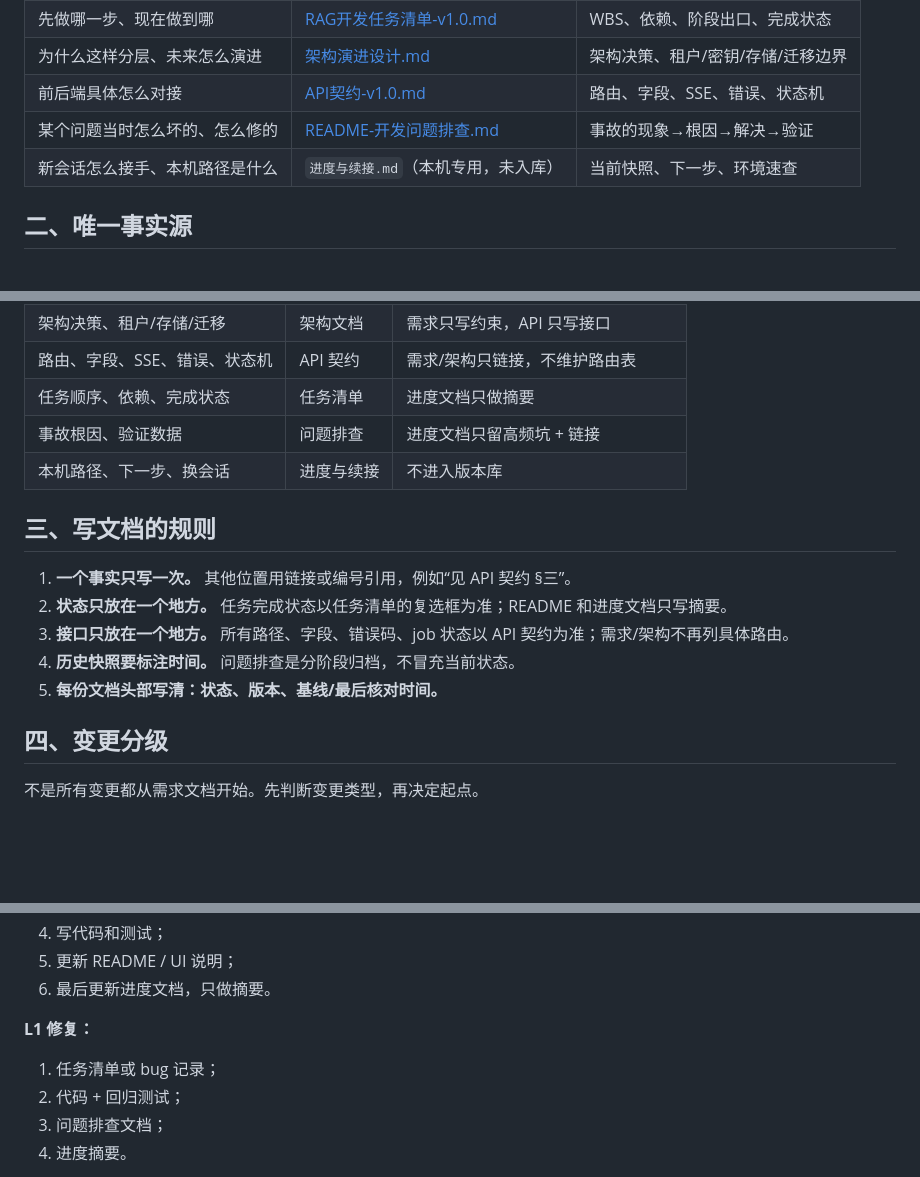
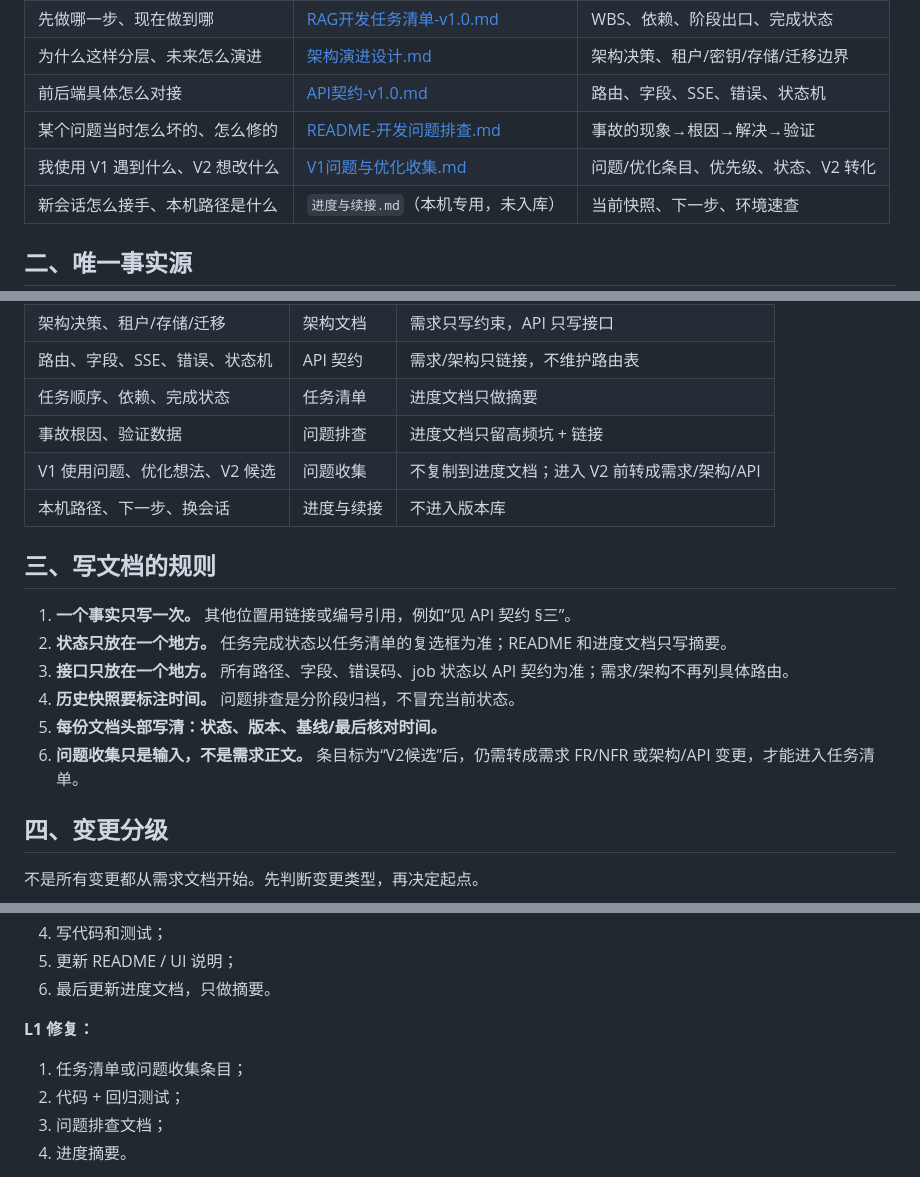
Before and after one commit to TSMczj/RAG_konwledge_base_system, a Markdown page: docs/README.md, 3 parts joined by grey strips. Drawn GitHub-style; blank space fills up the shorter version.

```diff
--- a/docs/README.md
+++ b/docs/README.md
@@ -13,6 +13,7 @@
 | 为什么这样分层、未来怎么演进 | [架构演进设计.md](架构演进设计.md) | 架构决策、租户/密钥/存储/迁移边界 |
 | 前后端具体怎么对接 | [API契约-v1.0.md](API契约-v1.0.md) | 路由、字段、SSE、错误、状态机 |
 | 某个问题当时怎么坏的、怎么修的 | [README-开发问题排查.md](README-开发问题排查.md) | 事故的现象→根因→解决→验证 |
+| 我使用 V1 遇到什么、V2 想改什么 | [V1问题与优化收集.md](V1问题与优化收集.md) | 问题/优化条目、优先级、状态、V2 转化 |
 | 新会话怎么接手、本机路径是什么 | `进度与续接.md`（本机专用，未入库） | 当前快照、下一步、环境速查 |
 
 ## 二、唯一事实源
@@ -24,6 +25,7 @@
 | 路由、字段、SSE、错误、状态机 | API 契约 | 需求/架构只链接，不维护路由表 |
 | 任务顺序、依赖、完成状态 | 任务清单 | 进度文档只做摘要 |
 | 事故根因、验证数据 | 问题排查 | 进度文档只留高频坑 + 链接 |
+| V1 使用问题、优化想法、V2 候选 | 问题收集 | 不复制到进度文档；进入 V2 前转成需求/架构/API |
 | 本机路径、下一步、换会话 | 进度与续接 | 不进入版本库 |
 
 ## 三、写文档的规则
@@ -33,6 +35,7 @@
 3. **接口只放在一个地方。** 所有路径、字段、错误码、job 状态以 API 契约为准；需求/架构不再列具体路由。
 4. **历史快照要标注时间。** 问题排查是分阶段归档，不冒充当前状态。
 5. **每份文档头部写清：状态、版本、基线/最后核对时间。**
+6. **问题收集只是输入，不是需求正文。** 条目标为“V2候选”后，仍需转成需求 FR/NFR 或架构/API 变更，才能进入任务清单。
 
 ## 四、变更分级
 
@@ -74,7 +77,7 @@
 
 **L1 修复：**
 
-1. 任务清单或 bug 记录；
+1. 任务清单或问题收集条目；
 2. 代码 + 回归测试；
 3. 问题排查文档；
 4. 进度摘要。
```
Also changed, not shown: other parts of docs/README.md (+13 -11 lines), README.md (+1 -0 lines), docs/V1问题与优化收集.md (added, +247 -0 lines).
